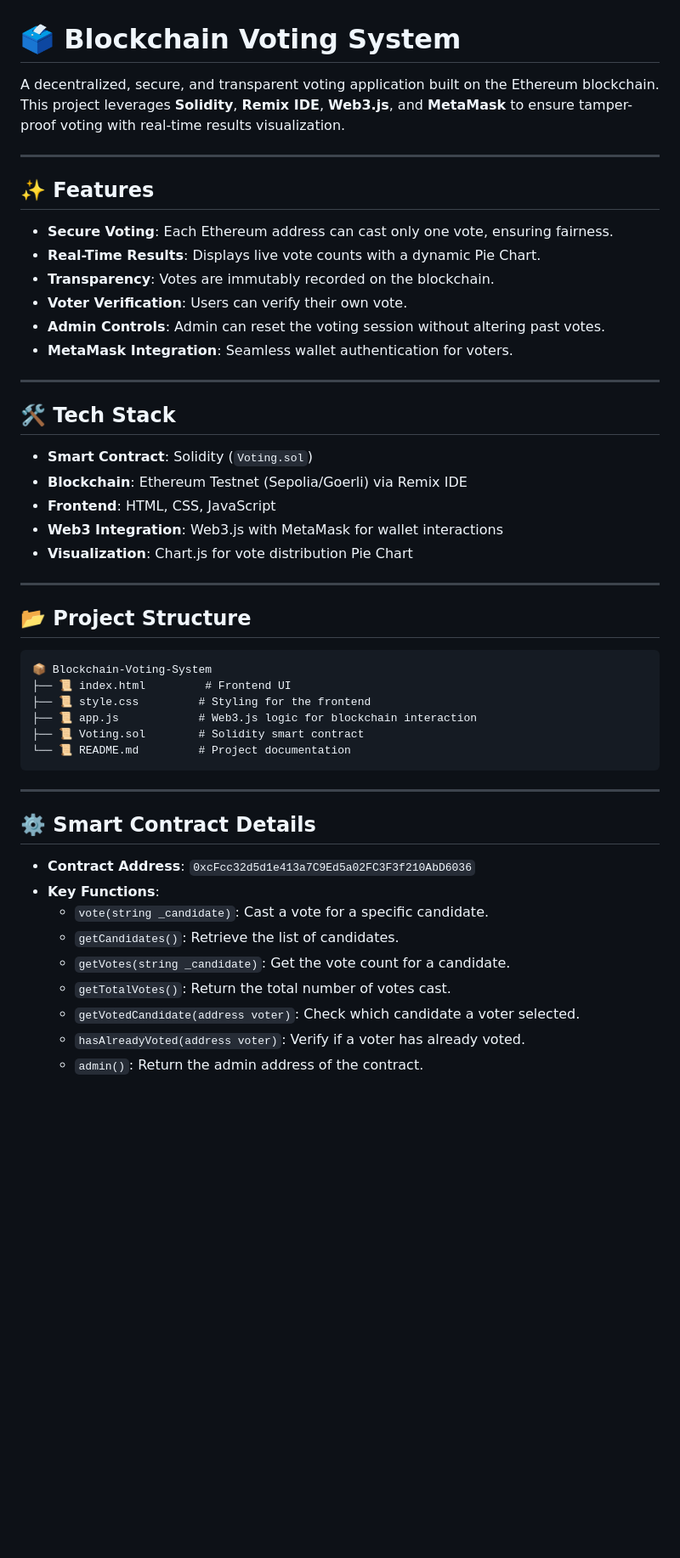
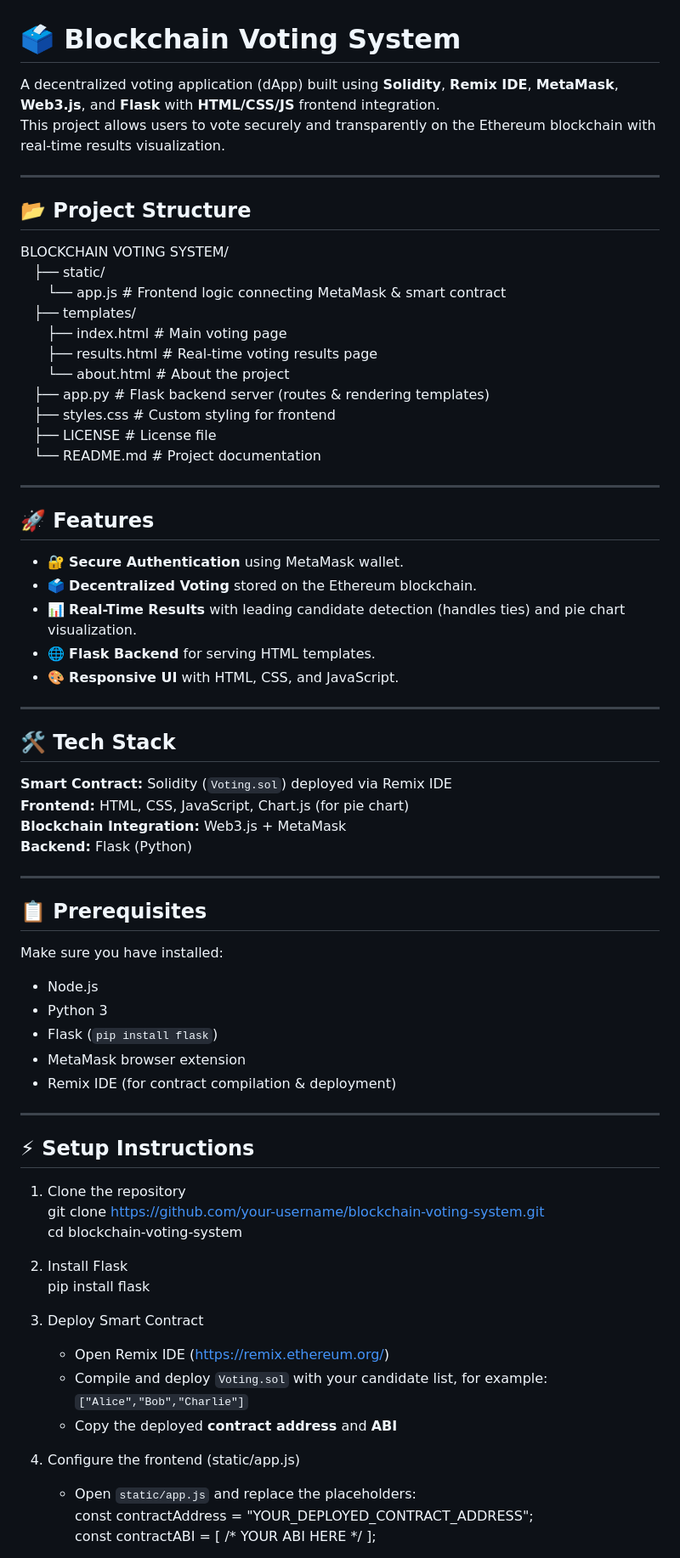
Before and after one commit to Abdul00YO/Blockchain-Voting-System, a Markdown page: README.markdown, the part around the change printed below. Shown: that part at 85% size. Rendered like a GitHub page; blank space fills up the shorter version.

````diff
--- a/README.markdown
+++ b/README.markdown
@@ -1,51 +1,72 @@
 # 🗳️ Blockchain Voting System
 
-A decentralized, secure, and transparent voting application built on the Ethereum blockchain. This project leverages **Solidity**, **Remix IDE**, **Web3.js**, and **MetaMask** to ensure tamper-proof voting with real-time results visualization.
+A decentralized voting application (dApp) built using **Solidity**, **Remix IDE**, **MetaMask**, **Web3.js**, and **Flask** with **HTML/CSS/JS** frontend integration.
+This project allows users to vote securely and transparently on the Ethereum blockchain with real-time results visualization.
 
 ---
 
-## ✨ Features
+## 📂 Project Structure
 
-- **Secure Voting**: Each Ethereum address can cast only one vote, ensuring fairness.
-- **Real-Time Results**: Displays live vote counts with a dynamic Pie Chart.
-- **Transparency**: Votes are immutably recorded on the blockchain.
-- **Voter Verification**: Users can verify their own vote.
-- **Admin Controls**: Admin can reset the voting session without altering past votes.
-- **MetaMask Integration**: Seamless wallet authentication for voters.
+BLOCKCHAIN VOTING SYSTEM/
+&emsp;├── static/
+&emsp;&emsp;└── app.js          # Frontend logic connecting MetaMask & smart contract
+&emsp;├── templates/
+&emsp;&emsp;├── index.html      # Main voting page
+&emsp;&emsp;├── results.html    # Real-time voting results page
+&emsp;&emsp;└── about.html      # About the project
+&emsp;├── app.py              # Flask backend server (routes & rendering templates)
+&emsp;├── styles.css          # Custom styling for frontend
+&emsp;├── LICENSE             # License file
+&emsp;└── README.md           # Project documentation
+
+---
+
+## 🚀 Features
+
+- 🔐 **Secure Authentication** using MetaMask wallet.
+- 🗳️ **Decentralized Voting** stored on the Ethereum blockchain.
+- 📊 **Real-Time Results** with leading candidate detection (handles ties) and pie chart visualization.
+- 🌐 **Flask Backend** for serving HTML templates.
+- 🎨 **Responsive UI** with HTML, CSS, and JavaScript.
 
 ---
 
 ## 🛠️ Tech Stack
 
-- **Smart Contract**: Solidity (`Voting.sol`)
-- **Blockchain**: Ethereum Testnet (Sepolia/Goerli) via Remix IDE
-- **Frontend**: HTML, CSS, JavaScript
-- **Web3 Integration**: Web3.js with MetaMask for wallet interactions
-- **Visualization**: Chart.js for vote distribution Pie Chart
+**Smart Contract:** Solidity (`Voting.sol`) deployed via Remix IDE
+**Frontend:** HTML, CSS, JavaScript, Chart.js (for pie chart)
+**Blockchain Integration:** Web3.js + MetaMask
+**Backend:** Flask (Python)
 
 ---
 
-## 📂 Project Structure
+## 📋 Prerequisites
 
-```
-📦 Blockchain-Voting-System
-├── 📜 index.html         # Frontend UI
-├── 📜 style.css         # Styling for the frontend
-├── 📜 app.js            # Web3.js logic for blockchain interaction
-├── 📜 Voting.sol        # Solidity smart contract
-└── 📜 README.md         # Project documentation
-```
+Make sure you have installed:
+- Node.js
+- Python 3
+- Flask (`pip install flask`)
+- MetaMask browser extension
+- Remix IDE (for contract compilation & deployment)
 
 ---
 
-## ⚙️ Smart Contract Details
+## ⚡ Setup Instructions
 
-- **Contract Address**: `0xcFcc32d5d1e413a7C9Ed5a02FC3F3f210AbD6036`
-- **Key Functions**:
-  - `vote(string _candidate)`: Cast a vote for a specific candidate.
-  - `getCandidates()`: Retrieve the list of candidates.
-  - `getVotes(string _candidate)`: Get the vote count for a candidate.
-  - `getTotalVotes()`: Return the total number of votes cast.
-  - `getVotedCandidate(address voter)`: Check which candidate a voter selected.
-  - `hasAlreadyVoted(address voter)`: Verify if a voter has already voted.
-  - `admin()`: Return the admin address of the contract.
+1. Clone the repository
+    git clone https://github.com/your-username/blockchain-voting-system.git
+    cd blockchain-voting-system
+
+2. Install Flask
+    pip install flask
+
+3. Deploy Smart Contract
+   - Open Remix IDE (https://remix.ethereum.org/)
+   - Compile and deploy `Voting.sol` with your candidate list, for example: `["Alice","Bob","Charlie"]`
+   - Copy the deployed **contract address** and **ABI**
+
+4. Configure the frontend (static/app.js)
+   - Open `static/app.js` and replace the placeholders:
+       const contractAddress = "YOUR_DEPLOYED_CONTRACT_ADDRESS";
+       const contractABI = [ /* YOUR ABI HERE */ ];
+
````
Also changed, not shown: other parts of README.markdown (+42 -72 lines).
